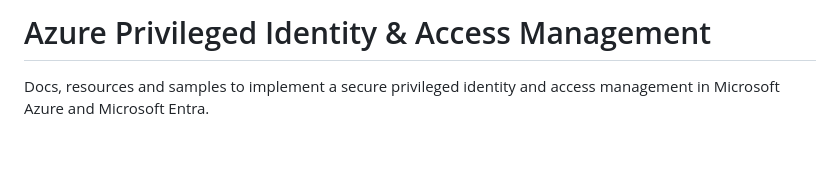
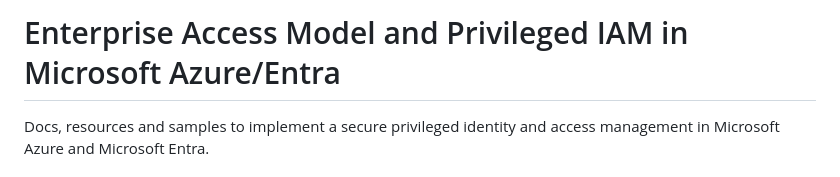
Before and after one commit to Cloud-Architekt/AzurePrivilegedIAM, a Markdown page: README.md, the part around the change. Drawn GitHub-style; blank space fills up the shorter version.

Commit message:
Updated title

```diff
--- a/README.md
+++ b/README.md
@@ -1,4 +1,4 @@
-# Azure Privileged Identity & Access Management
+# Enterprise Access Model and Privileged IAM in Microsoft Azure/Entra
 Docs, resources and samples to implement a secure privileged identity and access management in Microsoft Azure and Microsoft Entra.
 
 ## 📝 Classification of Roles and Permissions
```
